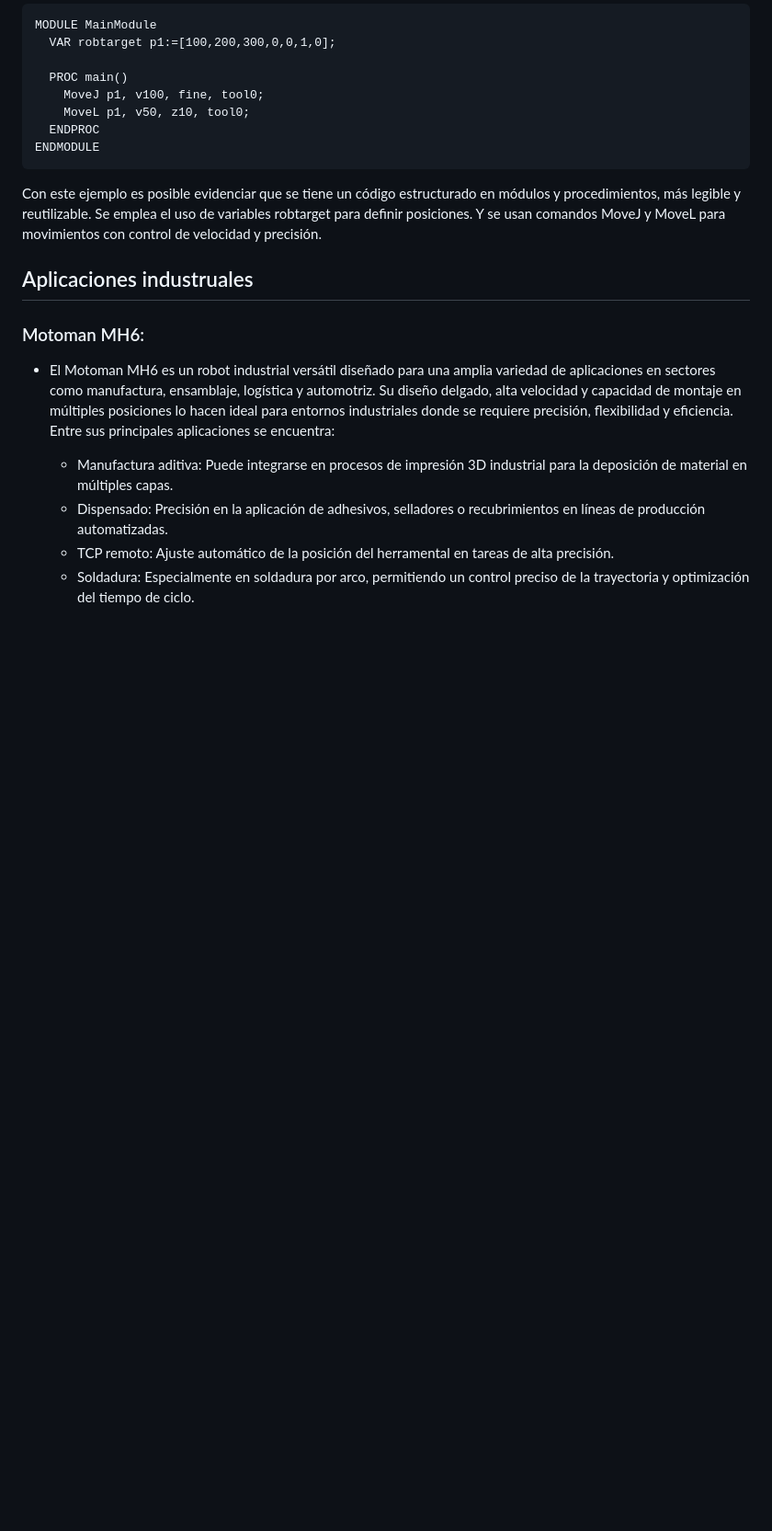
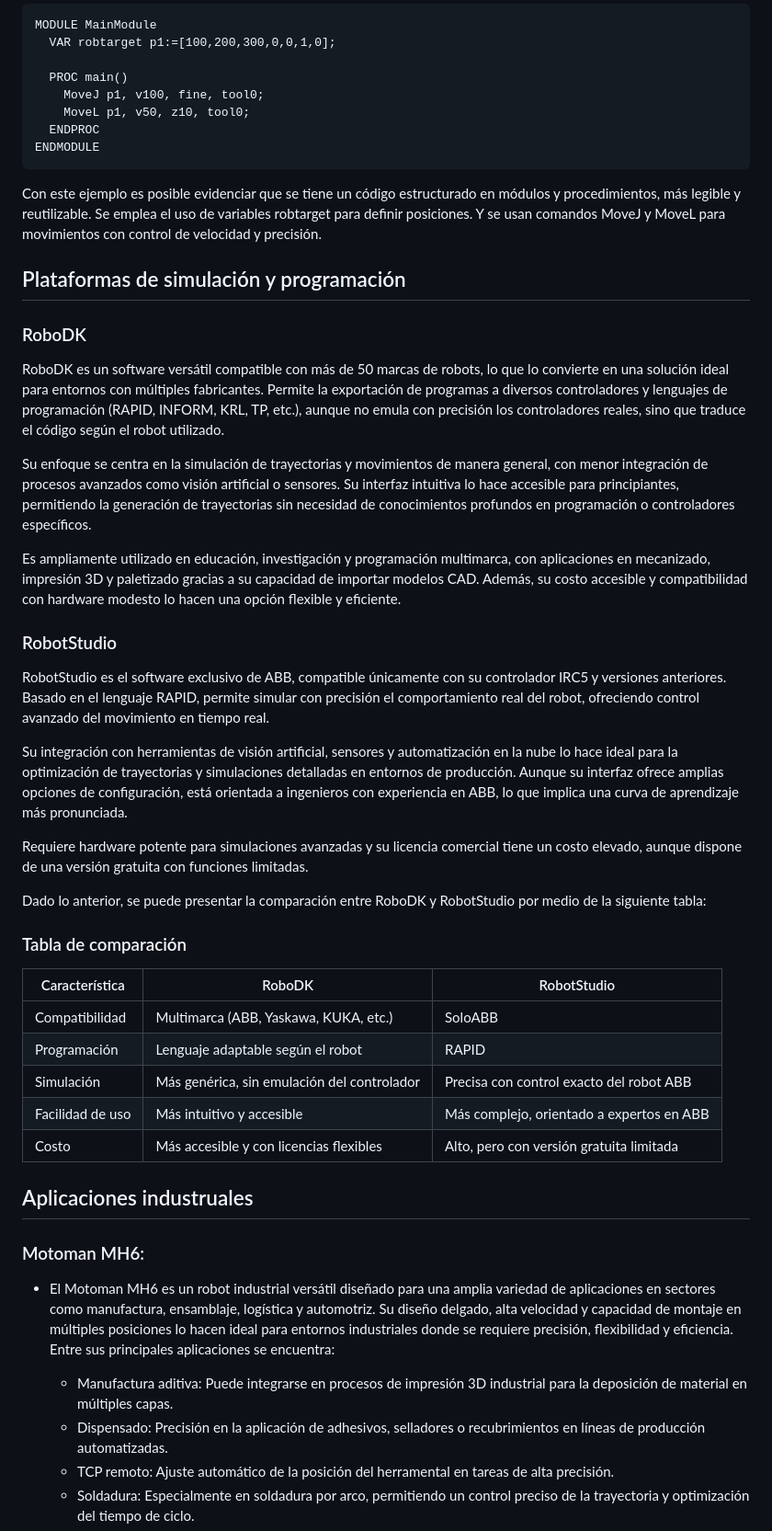
Before and after one commit to CatalinaCriollo/Lab2-Robotica, a Markdown page: README.md, the part around the change printed below. Shown: that part at 92% size. Drawn GitHub-style; blank space fills up the shorter version.

````diff
--- a/README.md
+++ b/README.md
@@ -148,6 +148,35 @@ ENDMODULE
 ```
 Con este ejemplo es posible evidenciar que se tiene un código estructurado en módulos y procedimientos, más legible y reutilizable. Se emplea el uso de variables robtarget para definir posiciones. Y se usan comandos MoveJ y MoveL para movimientos con control de velocidad y precisión.
 
+## Plataformas de simulación y programación
+
+### RoboDK
+RoboDK es un software versátil compatible con más de 50 marcas de robots, lo que lo convierte en una solución ideal para entornos con múltiples fabricantes. Permite la exportación de programas a diversos controladores y lenguajes de programación (RAPID, INFORM, KRL, TP, etc.), aunque no emula con precisión los controladores reales, sino que traduce el código según el robot utilizado.
+
+Su enfoque se centra en la simulación de trayectorias y movimientos de manera general, con menor integración de procesos avanzados como visión artificial o sensores. Su interfaz intuitiva lo hace accesible para principiantes, permitiendo la generación de trayectorias sin necesidad de conocimientos profundos en programación o controladores específicos.
+
+Es ampliamente utilizado en educación, investigación y programación multimarca, con aplicaciones en mecanizado, impresión 3D y paletizado gracias a su capacidad de importar modelos CAD. Además, su costo accesible y compatibilidad con hardware modesto lo hacen una opción flexible y eficiente.
+
+### RobotStudio
+
+RobotStudio es el software exclusivo de ABB, compatible únicamente con su controlador IRC5 y versiones anteriores. Basado en el lenguaje RAPID, permite simular con precisión el comportamiento real del robot, ofreciendo control avanzado del movimiento en tiempo real.
+
+Su integración con herramientas de visión artificial, sensores y automatización en la nube lo hace ideal para la optimización de trayectorias y simulaciones detalladas en entornos de producción. Aunque su interfaz ofrece amplias opciones de configuración, está orientada a ingenieros con experiencia en ABB, lo que implica una curva de aprendizaje más pronunciada.
+
+Requiere hardware potente para simulaciones avanzadas y su licencia comercial tiene un costo elevado, aunque dispone de una versión gratuita con funciones limitadas.
+
+Dado lo anterior, se puede presentar la comparación entre RoboDK y RobotStudio por medio de la siguiente tabla:
+
+### Tabla de comparación
+
+| Característica | RoboDK | RobotStudio|
+| --- | --- | --- |
+| Compatibilidad | Multimarca (ABB, Yaskawa, KUKA, etc.) | SoloABB|
+|Programación | Lenguaje adaptable según el robot | RAPID |
+|Simulación | Más genérica, sin emulación del controlador | Precisa con control exacto del robot ABB |
+| Facilidad de uso | Más intuitivo y accesible | Más complejo, orientado a expertos en ABB |
+| Costo | Más accesible y con licencias flexibles | Alto, pero con versión gratuita limitada |
+
 ## Aplicaciones industruales
 
 ### Motoman MH6:
````
Also changed, not shown: other parts of README.md (+1 -0 lines).
